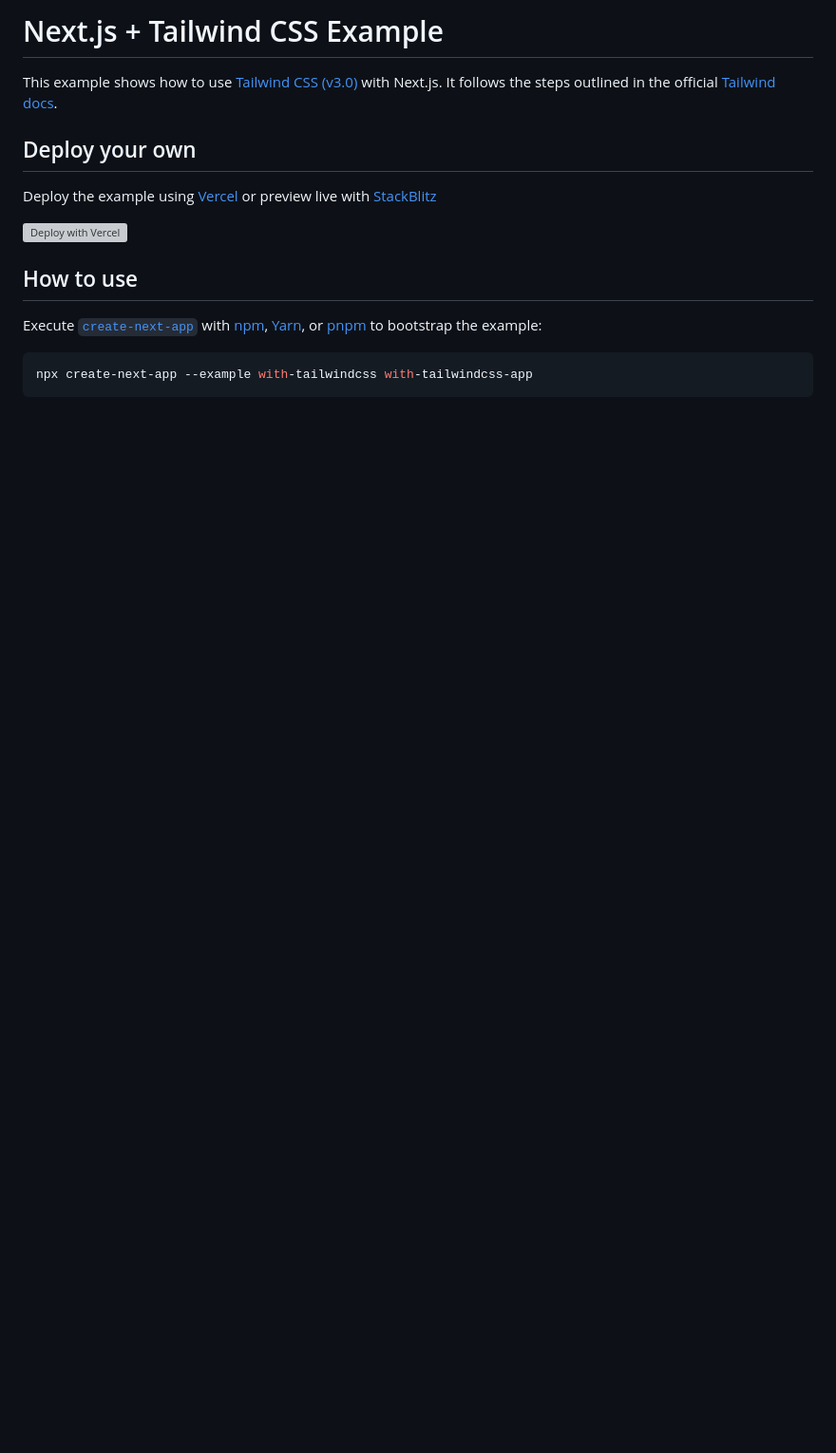
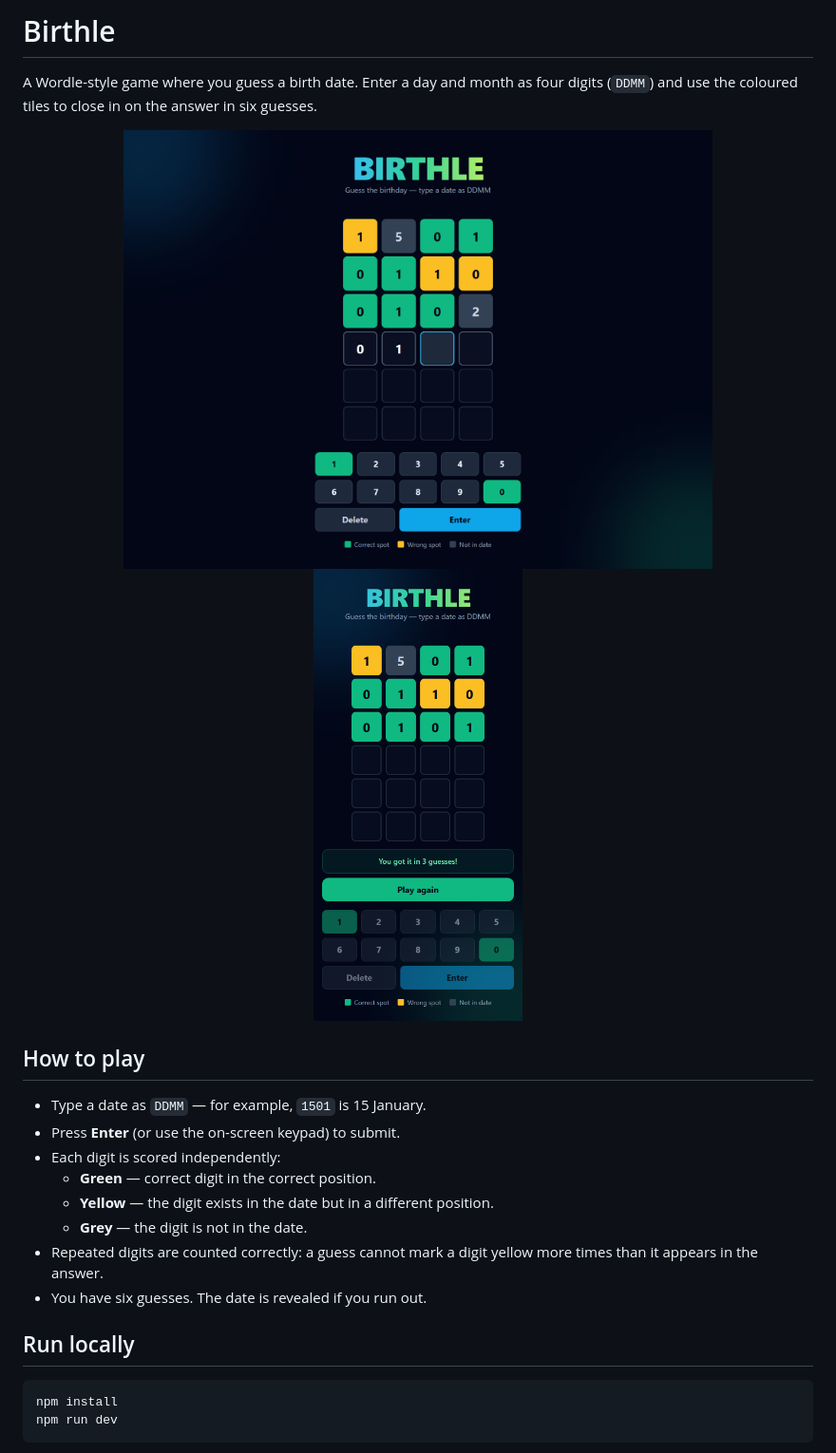
Before and after one commit to Aniruth-raman/birthle, a Markdown page: README.md, the part around one of its changes. Shown at 95% size. GitHub-like rendering; pictures changed too: docs/screenshots/game-desktop.png (added), docs/screenshots/win-mobile.png (added); blank space fills up the shorter version; grey boxes are pictures that could not be loaded.

````diff
--- a/README.md
+++ b/README.md
@@ -1,18 +1,27 @@
-# Next.js + Tailwind CSS Example
+# Birthle
 
-This example shows how to use [Tailwind CSS](https://tailwindcss.com/) [(v3.0)](https://tailwindcss.com/blog/tailwindcss-v3) with Next.js. It follows the steps outlined in the official [Tailwind docs](https://tailwindcss.com/docs/guides/nextjs).
+A Wordle-style game where you guess a birth date. Enter a day and month as four digits (`DDMM`) and use the coloured tiles to close in on the answer in six guesses.
 
-## Deploy your own
+<p align="center">
+  <img src="docs/screenshots/game-desktop.png" alt="Birthle game board on desktop with coloured guesses" width="620" />
+  <img src="docs/screenshots/win-mobile.png" alt="Birthle win state on mobile" width="220" />
+</p>
 
-Deploy the example using [Vercel](https://vercel.com?utm_source=github&utm_medium=readme&utm_campaign=next-example) or preview live with [StackBlitz](https://stackblitz.com/github/vercel/next.js/tree/canary/examples/with-tailwindcss)
+## How to play
 
-[![Deploy with Vercel](https://vercel.com/button)](https://vercel.com/new/git/external?repository-url=https://github.com/vercel/next.js/tree/canary/examples/with-tailwindcss&project-name=with-tailwindcss&repository-name=with-tailwindcss)
+- Type a date as `DDMM` — for example, `1501` is 15 January.
+- Press **Enter** (or use the on-screen keypad) to submit.
+- Each digit is scored independently:
+  - <strong>Green</strong> — correct digit in the correct position.
+  - <strong>Yellow</strong> — the digit exists in the date but in a different position.
+  - <strong>Grey</strong> — the digit is not in the date.
+- Repeated digits are counted correctly: a guess cannot mark a digit yellow more times than it appears in the answer.
+- You have six guesses. The date is revealed if you run out.
 
-## How to use
-
-Execute [`create-next-app`](https://github.com/vercel/next.js/tree/canary/packages/create-next-app) with [npm](https://docs.npmjs.com/cli/init), [Yarn](https://yarnpkg.com/lang/en/docs/cli/create/), or [pnpm](https://pnpm.io) to bootstrap the example:
+## Run locally
 
 ```bash
-npx create-next-app --example with-tailwindcss with-tailwindcss-app
+npm install
+npm run dev
 ```
 
````
Also changed, not shown: other parts of README.md (+31 -6 lines), 12 other files.
